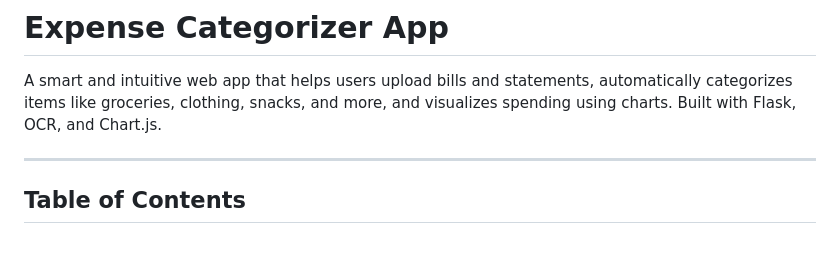
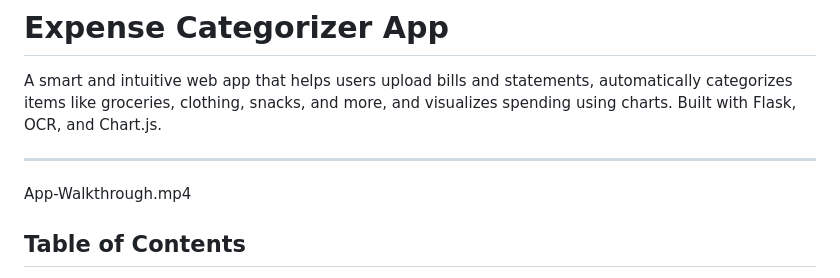
Before and after one commit to vidyamai/Expense-Categorizer-App, a Markdown page: README.md, the part around the change. GitHub-like rendering; blank space fills up the shorter version.

```diff
--- a/README.md
+++ b/README.md
@@ -3,6 +3,8 @@
 A smart and intuitive web app that helps users upload bills and statements, automatically categorizes items like groceries, clothing, snacks, and more, and visualizes spending using charts. Built with Flask, OCR, and Chart.js.
 
 ---
+
+App-Walkthrough.mp4
 
 ##  Table of Contents
 
```
